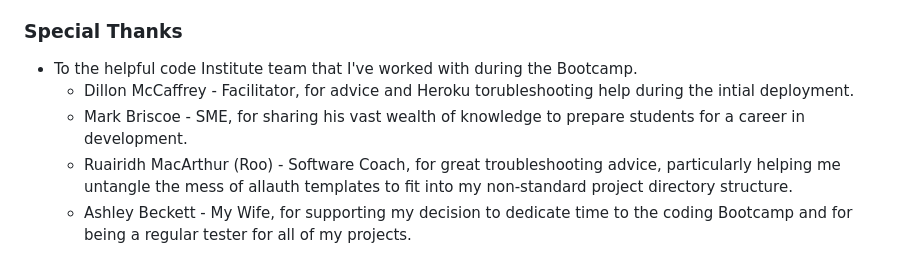
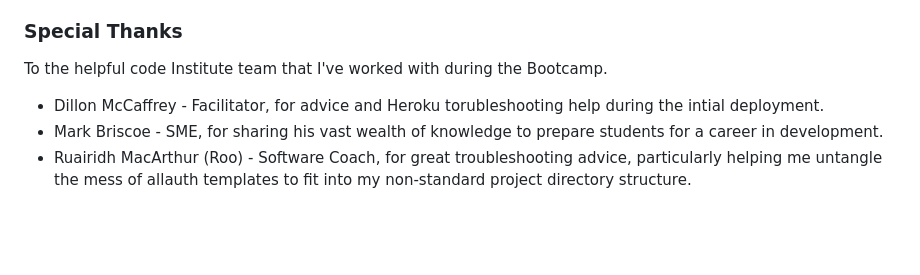
Before and after one commit to dbeckett93/skillified, a Markdown page: README.md, the part around one of its changes. Rendered like a GitHub page; blank space fills up the shorter version.

```diff
--- a/README.md
+++ b/README.md
@@ -885,8 +931,7 @@ These enhancements aim to improve user engagement and provide additional value t
 - [PEP 8 - Python Style Guide](https://realpython.com/python-pep8/)
 
 ### Special Thanks
-- To the helpful code Institute team that I've worked with during the Bootcamp.
-    - Dillon McCaffrey - Facilitator, for advice and Heroku torubleshooting help during the intial deployment.
-    - Mark Briscoe - SME, for sharing his vast wealth of knowledge to prepare students for a career in development.
-    - Ruairidh MacArthur (Roo) - Software Coach, for great troubleshooting advice, particularly helping me untangle the mess of allauth templates to fit into my non-standard project directory structure.
-    - Ashley Beckett -  My Wife, for supporting my decision to dedicate time to the coding Bootcamp and for being a regular tester for all of my projects.
+To the helpful code Institute team that I've worked with during the Bootcamp.
+- Dillon McCaffrey - Facilitator, for advice and Heroku torubleshooting help during the intial deployment.
+- Mark Briscoe - SME, for sharing his vast wealth of knowledge to prepare students for a career in development.
+- Ruairidh MacArthur (Roo) - Software Coach, for great troubleshooting advice, particularly helping me untangle the mess of allauth templates to fit into my non-standard project directory structure.
```
Also changed, not shown: other parts of README.md (+48 -2 lines).
